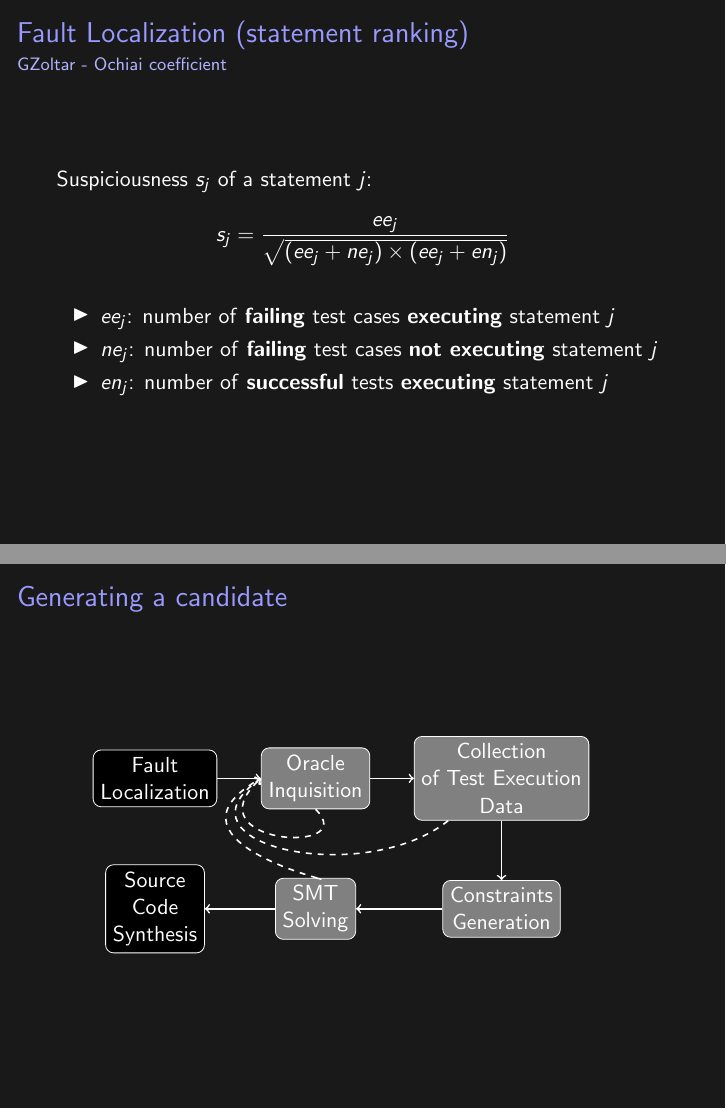
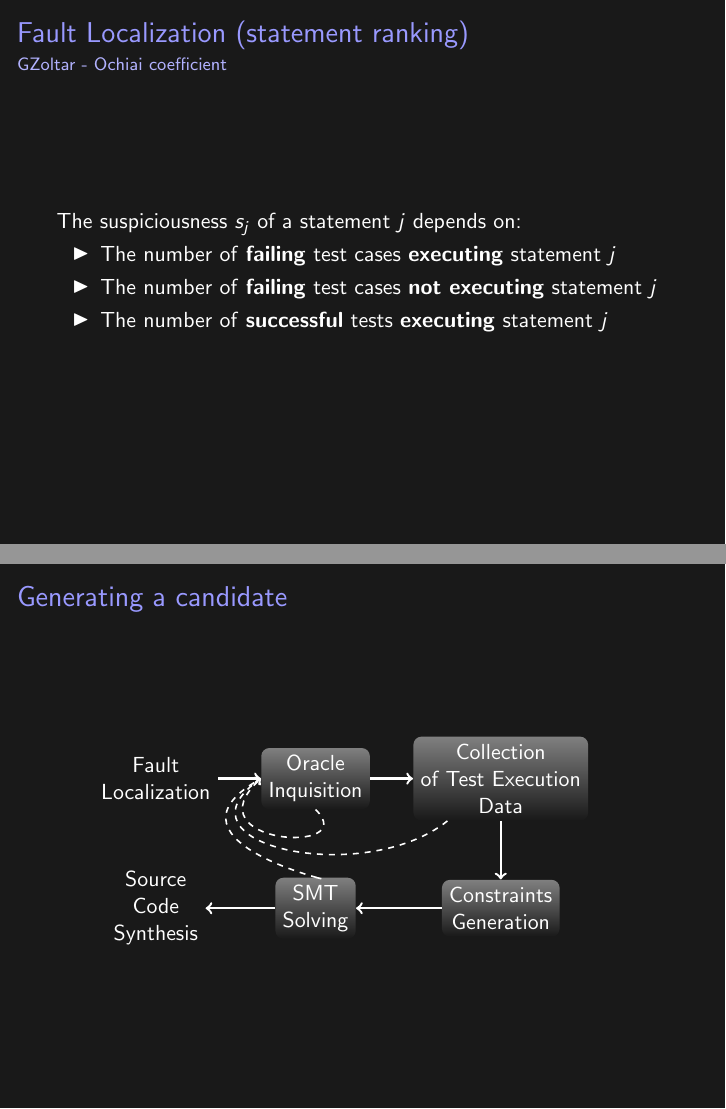
Before and after one commit to SpoonLabs/nopol, LaTeX slides (presentation/presentation.tex, which reads presentation/flow_graph.tex): pages 13 and 16 of 36 before the commit and pages 14 and 17 of 37 after it, joined at a grey line. Compiled offline with pdfLaTeX.

Commit message:
a better picture

```diff
--- a/presentation/flow_graph.tex
+++ b/presentation/flow_graph.tex
@@ -1,19 +1,20 @@
 \begin{tikzpicture}[
   font=\sffamily,
   every matrix/.style={ampersand replacement=\&,column sep=2em,row sep=2em},
-  box/.style={draw,rounded corners,fill=gray},
-  flow/.style={->, thick},
+  box/.style={rounded corners,fill=gray,path fading=south},
+  shadedbox/.style={rounded corners,fill=black!90},
+  flow/.style={->, very thick},
   fail/.style={->, thick, dashed},
   every node/.style={align=center}]
 
 % Position the nodes using a matrix layout
 \matrix{
-    \node[box,fill=black] (faultLocalization) {Fault \\ Localization};
+    \node[shadedbox] (faultLocalization) {Fault \\ Localization};
       \& \node[box] (oracleInquisition) {Oracle \\ Inquisition};
       \& \node[box] (collectionOfTestExecutionData) {Collection \\ of Test Execution \\ Data};
       \& \\
 
-    \node[box,fill=black] (sourceCodeSynthesis) {Source \\ Code \\ Synthesis};
+    \node[shadedbox] (sourceCodeSynthesis) {Source \\ Code \\ Synthesis};
       \& \node[box] (smtSolving) {SMT \\ Solving};
       \& \node[box] (constraintsGeneration) {Constraints \\ Generation}; \\
   };
--- a/presentation/presentation.tex
+++ b/presentation/presentation.tex
@@ -28,7 +28,9 @@
 \usepackage{amsmath}
 \usepackage{graphicx}
 \usepackage{fontenc}
+
 \usepackage{tikz}
+\usetikzlibrary{fadings}
 
 \title[{Nopol: Repairing Bugs in Conditional Expressions}]{Nopol:~Repairing~Bugs~in~Conditional~Expressions}
 \author[Favio DeMarco]{Favio~DeMarco}
@@ -163,17 +165,19 @@ Patched Java source file.
 }
 
 
- \begin{frame}[fragile]
+\begin{frame}
+
+\end{frame}
+
+
+\begin{frame}[fragile]
     \frametitle{Fault Localization (statement ranking)}
       \framesubtitle{GZoltar - Ochiai coefficient}
-Suspiciousness $s_j$ of a statement $j$:
-\begin{equation*}
- s_j=\dfrac{ee_j}{\sqrt{(ee_j + ne_j ) \times (ee_j + en_j )}}
-\end{equation*}
+The suspiciousness $s_j$ of a statement $j$ depends on:
 \begin{itemize}
- \item $ee_j$: number of \textbf{failing} test cases \textbf{executing} statement $j$
- \item $ne_j$: number of \textbf{failing} test cases \textbf{not executing} statement $j$
- \item $en_j$: number of \textbf{successful} tests \textbf{executing} statement $j$
+ \item The number of \textbf{failing} test cases \textbf{executing} statement $j$
+ \item The number of \textbf{failing} test cases \textbf{not executing} statement $j$
+ \item The number of \textbf{successful} tests \textbf{executing} statement $j$
 \end{itemize}
 \end{frame}
 
```
Also changed, not shown: presentation/basic_algorithm.tex (+2 -2 lines), presentation/presentation.tex (2 more changed lines).
